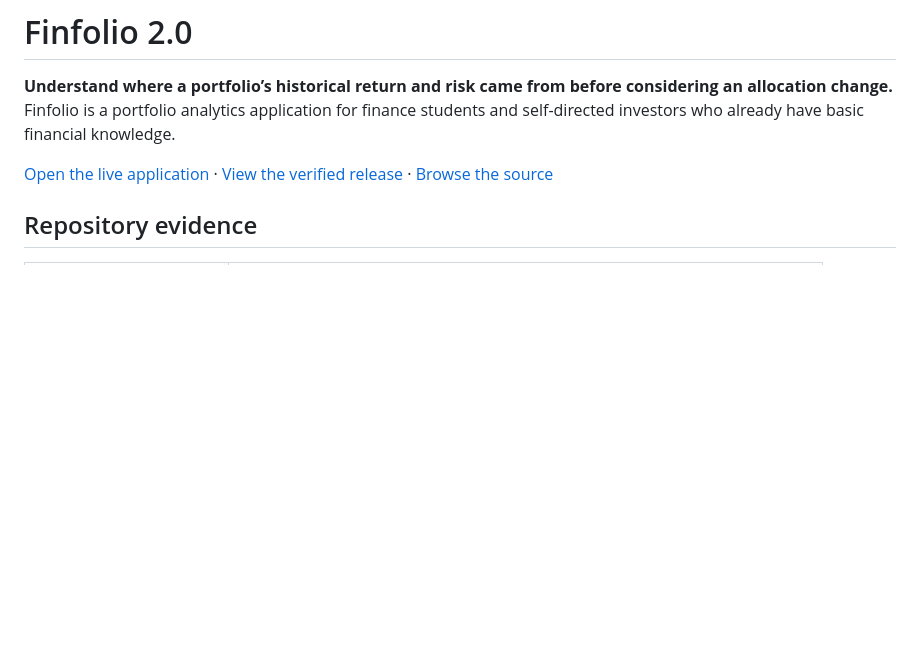
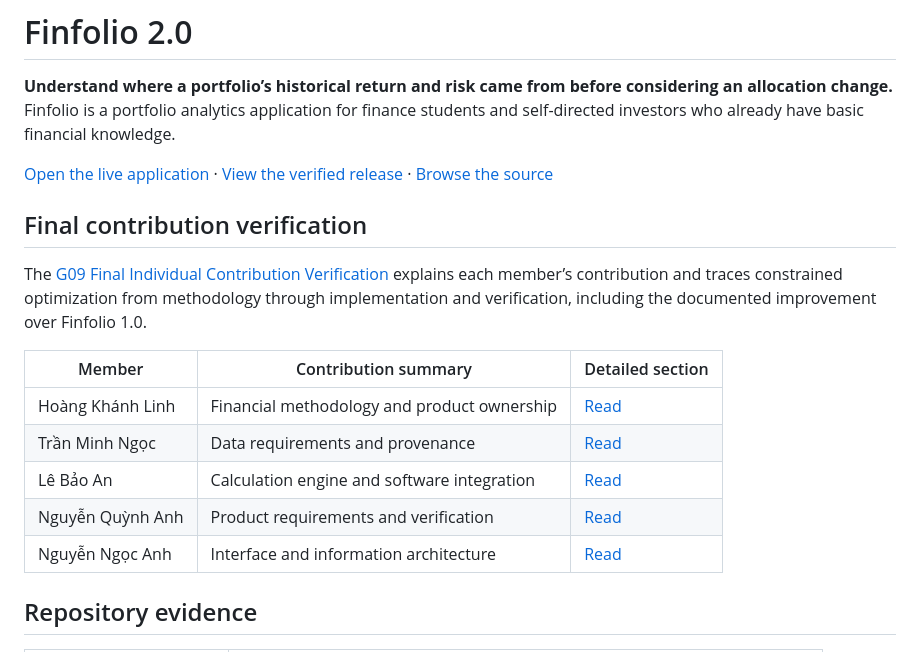
Before and after one commit to FTU-Legacy-63/G09, a Markdown page: README.md, the part around the change. GitHub-like rendering; blank space fills up the shorter version.

Commit message:
docs: add G09 contribution verification

```diff
--- a/README.md
+++ b/README.md
@@ -3,6 +3,18 @@
 **Understand where a portfolio’s historical return and risk came from before considering an allocation change.** Finfolio is a portfolio analytics application for finance students and self-directed investors who already have basic financial knowledge.
 
 [Open the live application](https://g09-finfolio.vercel.app/) · [View the verified release](https://github.com/FTU-Legacy-63/G09/releases/tag/v2.0.0-final-20261023) · [Browse the source](demo/index.html)
+
+## Final contribution verification
+
+The [G09 Final Individual Contribution Verification](<G09 - FINAL CONTRIBUTION VERIFICATION.md>) explains each member’s contribution and traces constrained optimization from methodology through implementation and verification, including the documented improvement over Finfolio 1.0.
+
+| Member | Contribution summary | Detailed section |
+| --- | --- | --- |
+| Hoàng Khánh Linh | Financial methodology and product ownership | [Read](<G09 - FINAL CONTRIBUTION VERIFICATION.md#linh>) |
+| Trần Minh Ngọc | Data requirements and provenance | [Read](<G09 - FINAL CONTRIBUTION VERIFICATION.md#minh-ngoc>) |
+| Lê Bảo An | Calculation engine and software integration | [Read](<G09 - FINAL CONTRIBUTION VERIFICATION.md#bao-an>) |
+| Nguyễn Quỳnh Anh | Product requirements and verification | [Read](<G09 - FINAL CONTRIBUTION VERIFICATION.md#quynh-anh>) |
+| Nguyễn Ngọc Anh | Interface and information architecture | [Read](<G09 - FINAL CONTRIBUTION VERIFICATION.md#ngoc-anh>) |
 
 ## Repository evidence
 
```
Also changed, not shown: G09 - FINAL CONTRIBUTION VERIFICATION.md (added, +85 -0 lines).
